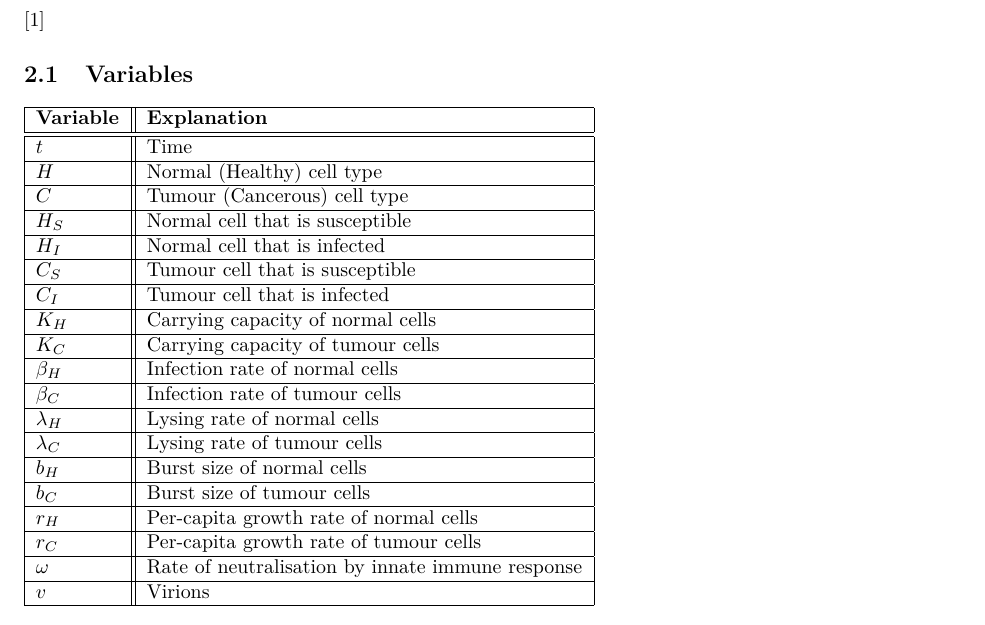
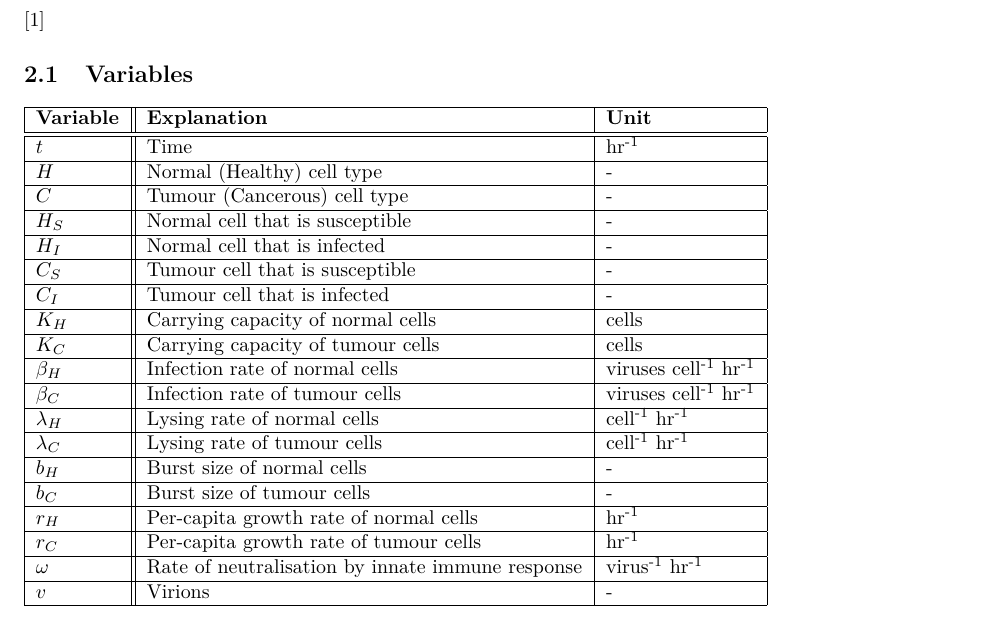
Before and after one commit to ogkourlias/thema08, an R Markdown document (Remodeling_oncolytic_virotherapy.Rmd): part of page 4 of 8, cut so that both start at the same text. Rendered offline with R 4.5, knitr and Pandoc, then LaTeX, with nearby package versions.

Commit message:
added units to variable table

```diff
--- a/Remodeling_oncolytic_virotherapy.Rmd
+++ b/Remodeling_oncolytic_virotherapy.Rmd
@@ -39,48 +39,48 @@ In any case, the immune response is of great importance. The immune response may
 \subsection{Variables}
 
 \begin{table}[h]
-\begin{tabular}{ |l||l|l|l|  }
+\begin{tabular}{ |l||l|l|  }
   \hline
-  \textbf{Variable} & \textbf{Explanation} \\
+  \textbf{Variable} & \textbf{Explanation} & \textbf{Unit} \\
   \hline
   \hline
-  $t$ & Time \\
+  $t$ & Time & hr\textsuperscript{-1} \\
   \hline
-  $H$ & Normal (Healthy) cell type \\
+  $H$ & Normal (Healthy) cell type & - \\
   \hline
-  $C$ & Tumour (Cancerous) cell type \\
+  $C$ & Tumour (Cancerous) cell type & - \\
   \hline
-  $H_S$ & Normal cell that is susceptible \\
+  $H_S$ & Normal cell that is susceptible & - \\
   \hline
-  $H_I$ & Normal cell that is infected \\
+  $H_I$ & Normal cell that is infected & - \\
   \hline
-  $C_S$ & Tumour cell that is susceptible \\
+  $C_S$ & Tumour cell that is susceptible & - \\
   \hline
-  $C_I$ & Tumour cell that is infected \\
+  $C_I$ & Tumour cell that is infected & - \\
   \hline
-  $K_H$ & Carrying capacity of normal cells \\
+  $K_H$ & Carrying capacity of normal cells & cells \\
   \hline
-  $K_C$ & Carrying capacity of tumour cells \\
+  $K_C$ & Carrying capacity of tumour cells & cells \\
   \hline
-  $\beta_H$ & Infection rate of normal cells \\
+  $\beta_H$ & Infection rate of normal cells & viruses cell\textsuperscript{-1} hr\textsuperscript{-1}\\
   \hline
-  $\beta_C$ & Infection rate of tumour cells \\
+  $\beta_C$ & Infection rate of tumour cells & viruses cell\textsuperscript{-1} hr\textsuperscript{-1} \\
   \hline
-  $\lambda_H$ & Lysing rate of normal cells \\
+  $\lambda_H$ & Lysing rate of normal cells & cell\textsuperscript{-1} hr\textsuperscript{-1} \\
   \hline
-  $\lambda_C$ & Lysing rate of tumour cells \\
+  $\lambda_C$ & Lysing rate of tumour cells & cell\textsuperscript{-1} hr\textsuperscript{-1}\\
   \hline
-  $b_{H}$ & Burst size of normal cells \\
+  $b_{H}$ & Burst size of normal cells & - \\
   \hline
-  $b_C$ & Burst size of tumour cells \\
+  $b_C$ & Burst size of tumour cells & - \\
   \hline
-  $r_H$ & Per-capita growth rate of normal cells \\
+  $r_H$ & Per-capita growth rate of normal cells & hr\textsuperscript{-1}\\
   \hline
-  $r_C$ & Per-capita growth rate of tumour cells \\
+  $r_C$ & Per-capita growth rate of tumour cells & hr\textsuperscript{-1}\\
   \hline
-  $\omega$ & Rate of neutralisation by innate immune response \\
+  $\omega$ & Rate of neutralisation by innate immune response & virus\textsuperscript{-1} hr\textsuperscript{-1}\\
   \hline
-  $v$ & Virions \\
+  $v$ & Virions & - \\
   \hline
 \end{tabular}
 \caption{All variables and their respective explanations}
```
Also changed, not shown: Remodeling_oncolytic_virotherapy.pdf.
